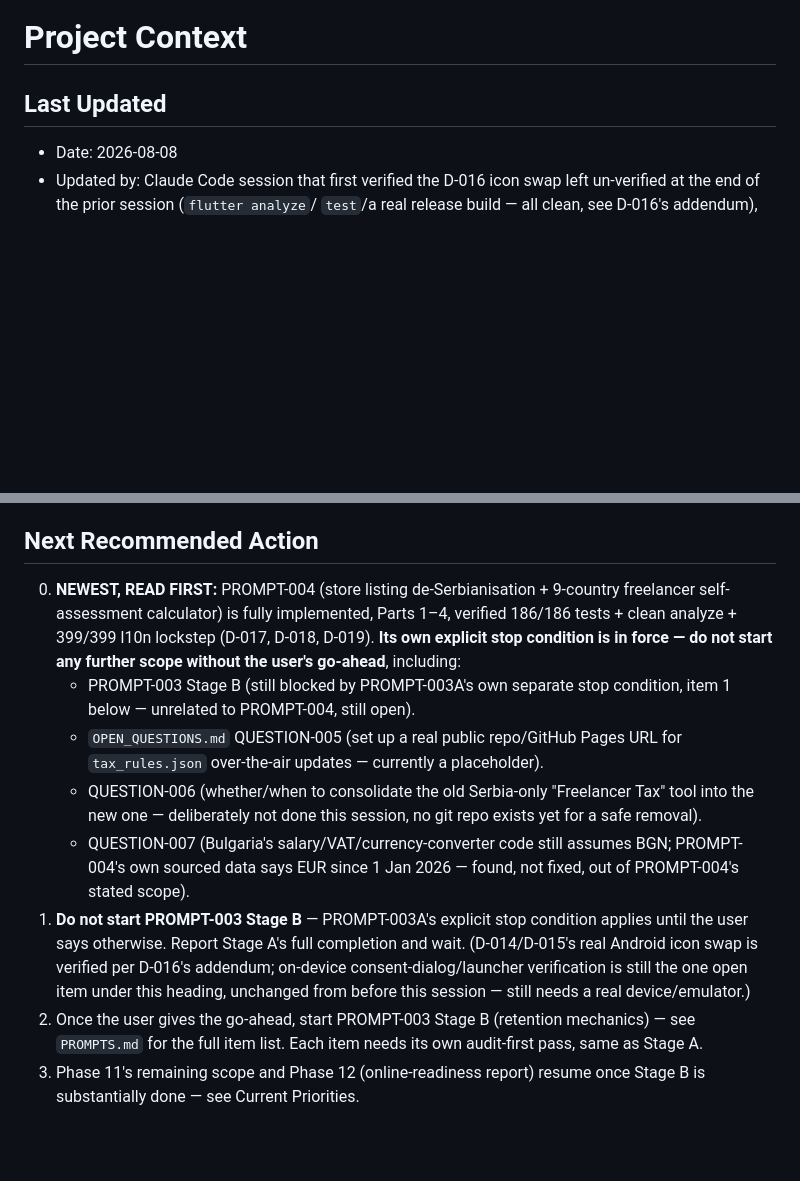
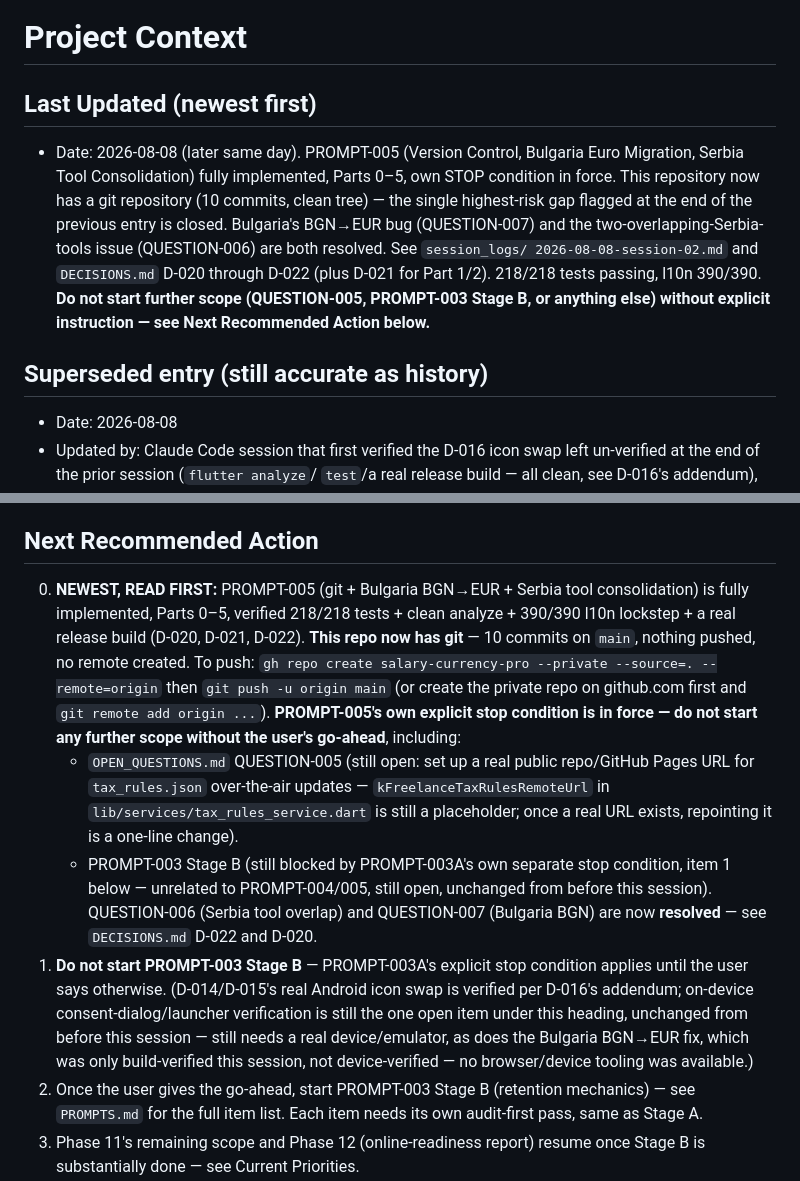
Before and after one commit to goranbalsic/salary-currency-pro, a Markdown page: PROJECT_CONTEXT.md, 2 parts joined by grey strips. Drawn GitHub-style; blank space fills up the shorter version.

```diff
--- a/PROJECT_CONTEXT.md
+++ b/PROJECT_CONTEXT.md
@@ -1,6 +1,21 @@
 # Project Context
 
-## Last Updated
+## Last Updated (newest first)
+
+- Date: 2026-08-08 (later same day). PROMPT-005 (Version Control,
+  Bulgaria Euro Migration, Serbia Tool Consolidation) fully implemented,
+  Parts 0–5, own STOP condition in force. This repository now has a git
+  repository (10 commits, clean tree) — the single highest-risk gap
+  flagged at the end of the previous entry is closed. Bulgaria's
+  BGN→EUR bug (QUESTION-007) and the two-overlapping-Serbia-tools issue
+  (QUESTION-006) are both resolved. See `session_logs/
+  2026-08-08-session-02.md` and `DECISIONS.md` D-020 through D-022
+  (plus D-021 for Part 1/2). 218/218 tests passing, l10n 390/390.
+  **Do not start further scope (QUESTION-005, PROMPT-003 Stage B, or
+  anything else) without explicit instruction — see Next Recommended
+  Action below.**
+
+## Superseded entry (still accurate as history)
 
 - Date: 2026-08-08
 - Updated by: Claude Code session that first verified the D-016 icon swap
@@ -425,29 +440,34 @@ the user explicitly approves it).
 
 ## Next Recommended Action
 
-0. **NEWEST, READ FIRST:** PROMPT-004 (store listing de-Serbianisation +
-   9-country freelancer self-assessment calculator) is fully implemented,
-   Parts 1–4, verified 186/186 tests + clean analyze + 399/399 l10n
-   lockstep (D-017, D-018, D-019). **Its own explicit stop condition is
-   in force — do not start any further scope without the user's
-   go-ahead**, including:
+0. **NEWEST, READ FIRST:** PROMPT-005 (git + Bulgaria BGN→EUR + Serbia
+   tool consolidation) is fully implemented, Parts 0–5, verified
+   218/218 tests + clean analyze + 390/390 l10n lockstep + a real release
+   build (D-020, D-021, D-022). **This repo now has git** — 10 commits on
+   `main`, nothing pushed, no remote created. To push:
+   `gh repo create salary-currency-pro --private --source=. --remote=origin`
+   then `git push -u origin main` (or create the private repo on
+   github.com first and `git remote add origin ...`). **PROMPT-005's own
+   explicit stop condition is in force — do not start any further scope
+   without the user's go-ahead**, including:
+   - `OPEN_QUESTIONS.md` QUESTION-005 (still open: set up a real public
+     repo/GitHub Pages URL for `tax_rules.json` over-the-air updates —
+     `kFreelanceTaxRulesRemoteUrl` in
+     `lib/services/tax_rules_service.dart` is still a placeholder; once a
+     real URL exists, repointing it is a one-line change).
    - PROMPT-003 Stage B (still blocked by PROMPT-003A's own separate
-     stop condition, item 1 below — unrelated to PROMPT-004, still open).
-   - `OPEN_QUESTIONS.md` QUESTION-005 (set up a real public repo/GitHub
-     Pages URL for `tax_rules.json` over-the-air updates — currently a
-     placeholder).
-   - QUESTION-006 (whether/when to consolidate the old Serbia-only
-     "Freelancer Tax" tool into the new one — deliberately not done this
-     session, no git repo exists yet for a safe removal).
-   - QUESTION-007 (Bulgaria's salary/VAT/currency-converter code still
-     assumes BGN; PROMPT-004's own sourced data says EUR since 1 Jan
-     2026 — found, not fixed, out of PROMPT-004's stated scope).
+     stop condition, item 1 below — unrelated to PROMPT-004/005, still
+     open, unchanged from before this session).
+   QUESTION-006 (Serbia tool overlap) and QUESTION-007 (Bulgaria BGN)
+   are now **resolved** — see `DECISIONS.md` D-022 and D-020.
 1. **Do not start PROMPT-003 Stage B** — PROMPT-003A's explicit stop
-   condition applies until the user says otherwise. Report Stage A's
-   full completion and wait. (D-014/D-015's real Android icon swap is
-   verified per D-016's addendum; on-device consent-dialog/launcher
-   verification is still the one open item under this heading, unchanged
-   from before this session — still needs a real device/emulator.)
+   condition applies until the user says otherwise. (D-014/D-015's real
+   Android icon swap is verified per D-016's addendum; on-device
+   consent-dialog/launcher verification is still the one open item under
+   this heading, unchanged from before this session — still needs a real
+   device/emulator, as does the Bulgaria BGN→EUR fix, which was only
+   build-verified this session, not device-verified — no browser/device
+   tooling was available.)
 2. Once the user gives the go-ahead, start PROMPT-003 Stage B (retention
    mechanics) — see `PROMPTS.md` for the full item list. Each item needs
    its own audit-first pass, same as Stage A.
```
Also changed, not shown: PROMPTS.md (+8 -2 lines), session_logs/2026-08-08-session-02.md (added, +182 -0 lines).
